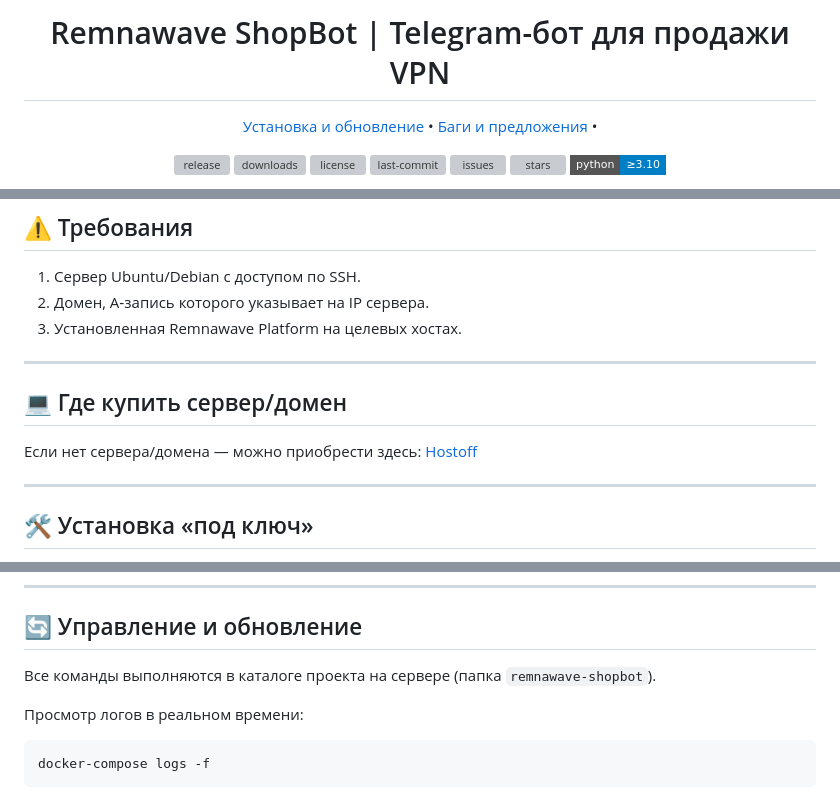
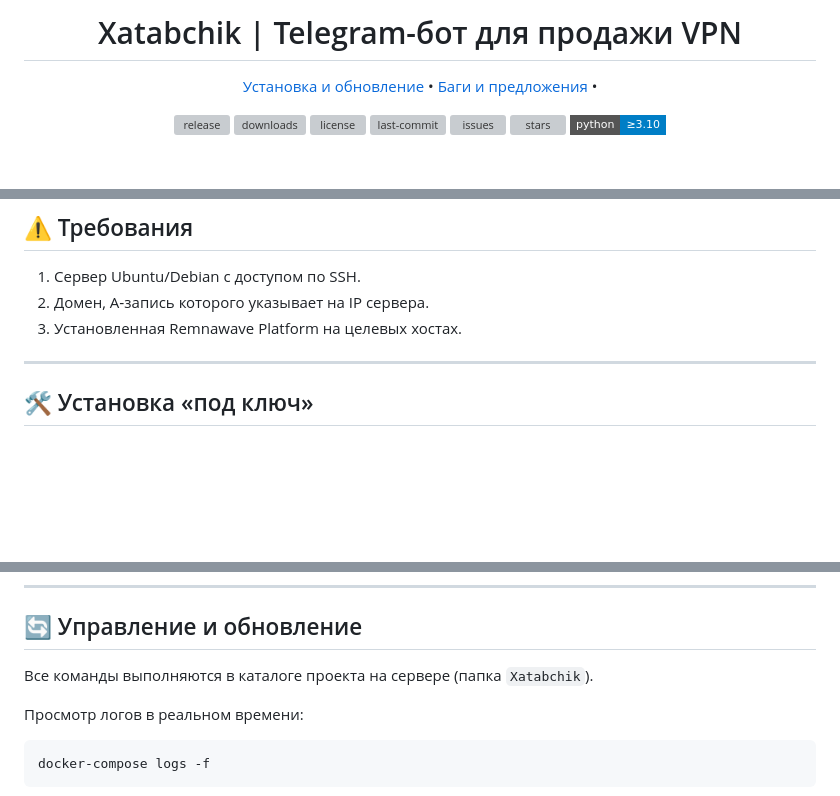
Before and after one commit to askhab95soft/Xatabchik, a Markdown page: README.md, 3 parts joined by grey strips. Rendered like a GitHub page; badges without logos; blank space fills up the shorter version; grey boxes are pictures that could not be loaded.

````diff
--- a/README.md
+++ b/README.md
@@ -1,5 +1,5 @@
 <div align="center" markdown>
-  <h1>Remnawave ShopBot | Telegram-бот для продажи VPN</h1>
+  <h1>Xatabchik | Telegram-бот для продажи VPN</h1>
   <p align="center">
     <a href="#-%D1%83%D1%81%D1%82%D0%B0%D0%BD%D0%BE%D0%B2%D0%BA%D0%B0-%D0%BF%D0%BE%D0%B4-%D0%BA%D0%BB%D1%8E%D1%87">Установка и обновление</a> •
     <a href="#-%D0%B1%D0%B0%D0%B3%D0%B8-%D0%B8-%D0%BF%D1%80%D0%B5%D0%B4%D0%BB%D0%BE%D0%B6%D0%B5%D0%BD%D0%B8%D1%8F">Баги и предложения</a> •
@@ -111,10 +111,6 @@
 2) Домен, A‑запись которого указывает на IP сервера.
 3) Установленная Remnawave Platform на целевых хостах.
 
----
-
-## 💻 Где купить сервер/домен
-Если нет сервера/домена — можно приобрести здесь: [Hostoff](https://hostoff.net/vps?ref=CODEA251D760)
 
 ---
 
@@ -241,7 +237,7 @@ curl -sSL https://raw.githubusercontent.com/askhab95soft/Xatabchik/main/install.
 ---
 
 ## 🔄 Управление и обновление
-Все команды выполняются в каталоге проекта на сервере (папка `remnawave-shopbot`).
+Все команды выполняются в каталоге проекта на сервере (папка `Xatabchik`).
 
 Просмотр логов в реальном времени:
 ```bash
````
